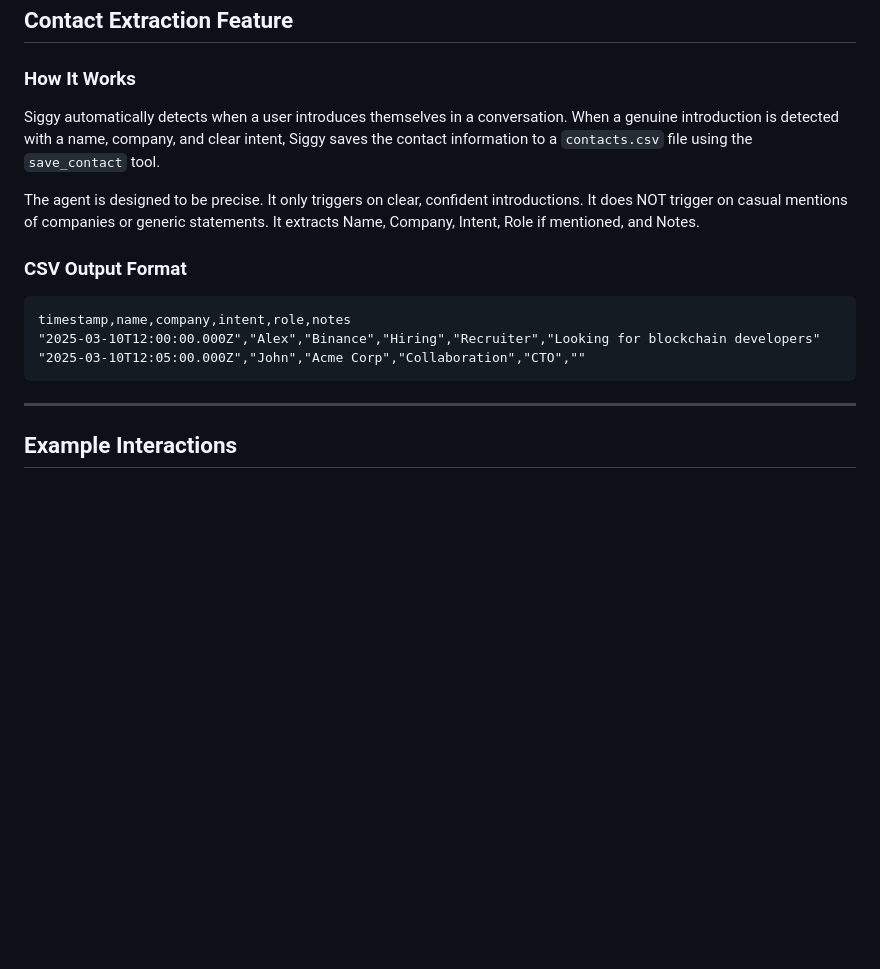
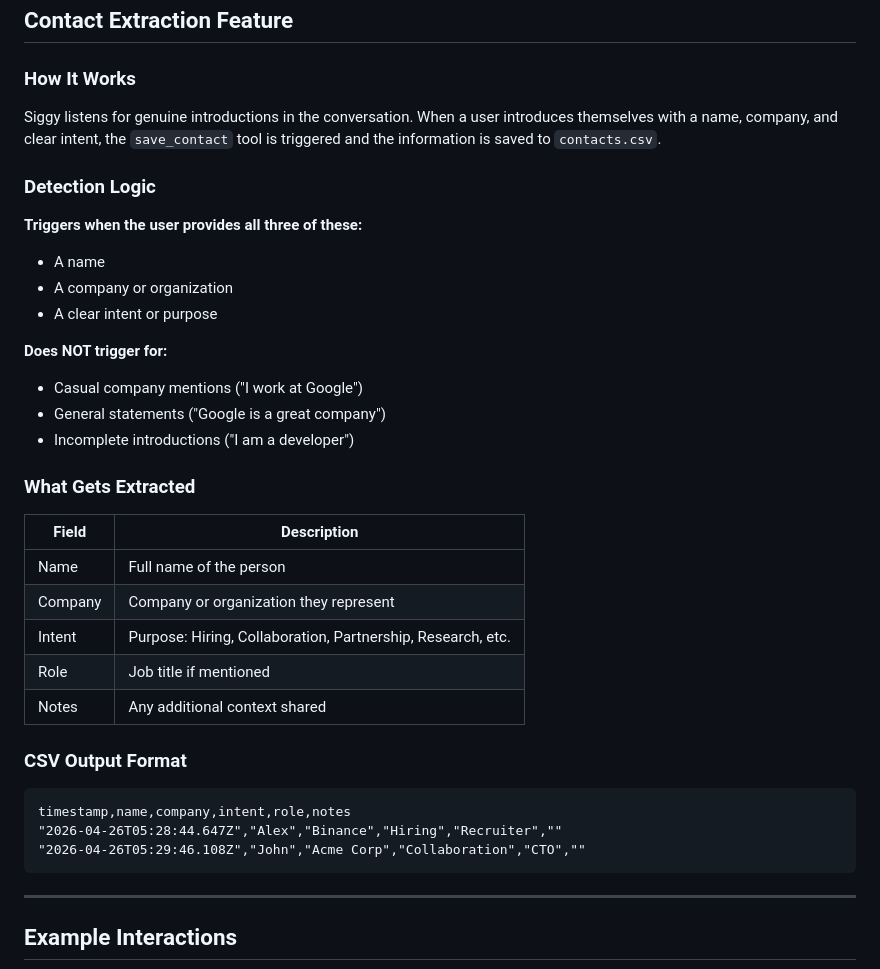
Before and after one commit to 1nuuu/siggy-ritual-agent, a Markdown page: README.md, the part around one of its changes. GitHub-like rendering; blank space fills up the shorter version.

````diff
--- a/README.md
+++ b/README.md
@@ -78,16 +78,36 @@ npm run dev
 
 ### How It Works
 
-Siggy automatically detects when a user introduces themselves in a conversation. When a genuine introduction is detected with a name, company, and clear intent, Siggy saves the contact information to a `contacts.csv` file using the `save_contact` tool.
+Siggy listens for genuine introductions in the conversation. When a user introduces themselves with a name, company, and clear intent, the `save_contact` tool is triggered and the information is saved to `contacts.csv`.
 
-The agent is designed to be precise. It only triggers on clear, confident introductions. It does NOT trigger on casual mentions of companies or generic statements. It extracts Name, Company, Intent, Role if mentioned, and Notes.
+### Detection Logic
+
+**Triggers when the user provides all three of these:**
+- A name
+- A company or organization
+- A clear intent or purpose
+
+**Does NOT trigger for:**
+- Casual company mentions ("I work at Google")
+- General statements ("Google is a great company")
+- Incomplete introductions ("I am a developer")
+
+### What Gets Extracted
+
+| Field | Description |
+|---|---|
+| Name | Full name of the person |
+| Company | Company or organization they represent |
+| Intent | Purpose: Hiring, Collaboration, Partnership, Research, etc. |
+| Role | Job title if mentioned |
+| Notes | Any additional context shared |
 
 ### CSV Output Format
 
 ```
 timestamp,name,company,intent,role,notes
-"2025-03-10T12:00:00.000Z","Alex","Binance","Hiring","Recruiter","Looking for blockchain developers"
-"2025-03-10T12:05:00.000Z","John","Acme Corp","Collaboration","CTO",""
+"2026-04-26T05:28:44.647Z","Alex","Binance","Hiring","Recruiter",""
+"2026-04-26T05:29:46.108Z","John","Acme Corp","Collaboration","CTO",""
 ```
 
 ---
````
Also changed, not shown: other parts of README.md (+0 -4 lines).
